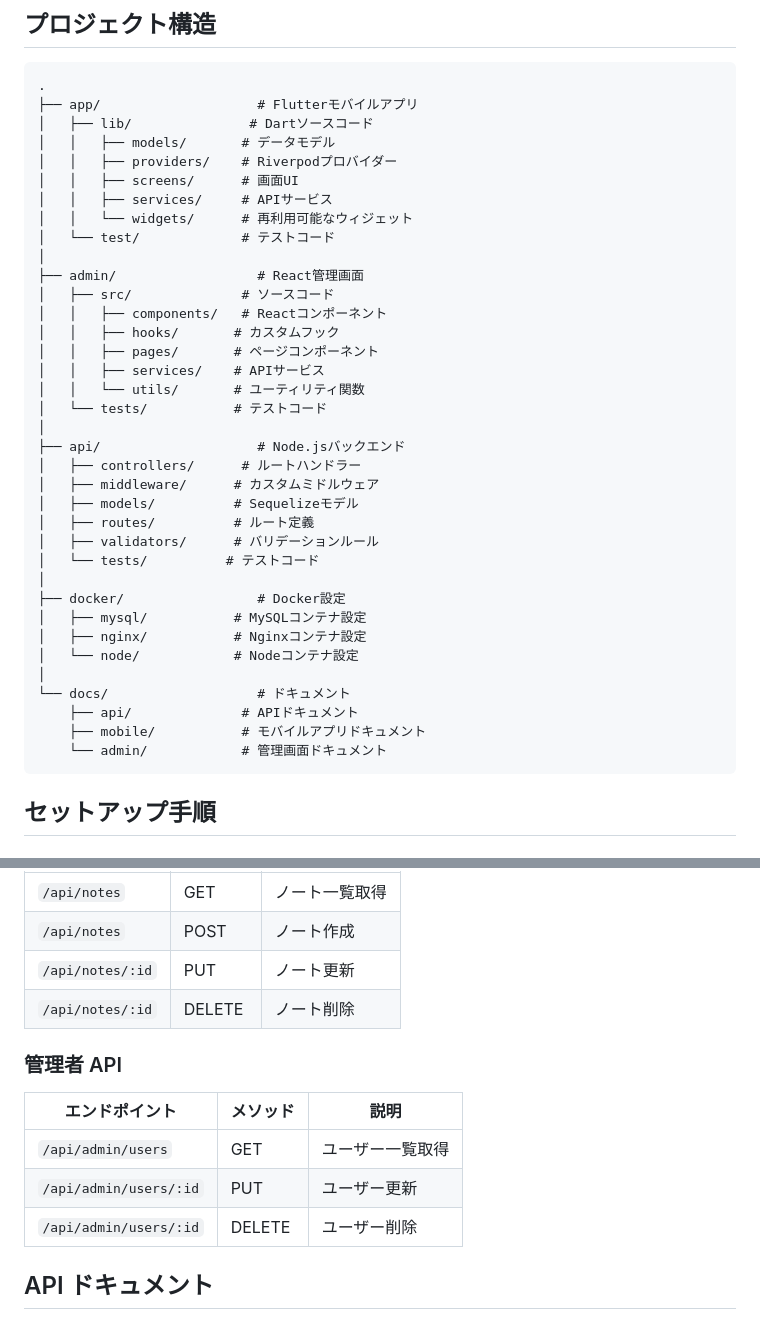
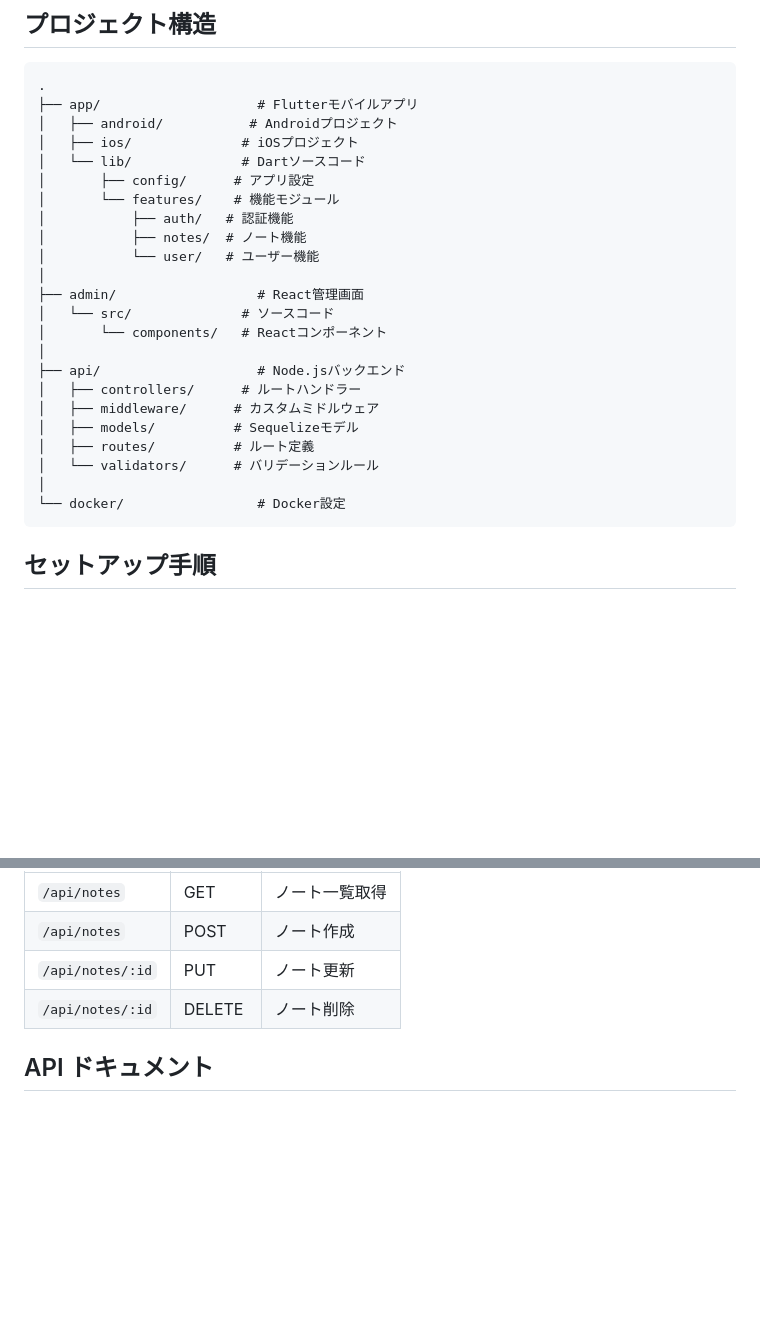
Before and after one commit to masaki0325/stackcraft, a Markdown page: README.md, 2 parts joined by grey strips. Rendered like a GitHub page; blank space fills up the shorter version.

````diff
--- a/README.md
+++ b/README.md
@@ -68,40 +68,27 @@ StackCraft は、3 つのプロジェクトで構成される総合的なノー
 ```
 .
 ├── app/                    # Flutterモバイルアプリ
-│   ├── lib/               # Dartソースコード
-│   │   ├── models/       # データモデル
-│   │   ├── providers/    # Riverpodプロバイダー
-│   │   ├── screens/      # 画面UI
-│   │   ├── services/     # APIサービス
-│   │   └── widgets/      # 再利用可能なウィジェット
-│   └── test/             # テストコード
+│   ├── android/           # Androidプロジェクト
+│   ├── ios/              # iOSプロジェクト
+│   └── lib/              # Dartソースコード
+│       ├── config/      # アプリ設定
+│       └── features/    # 機能モジュール
+│           ├── auth/   # 認証機能
+│           ├── notes/  # ノート機能
+│           └── user/   # ユーザー機能
 │
 ├── admin/                  # React管理画面
-│   ├── src/              # ソースコード
-│   │   ├── components/   # Reactコンポーネント
-│   │   ├── hooks/       # カスタムフック
-│   │   ├── pages/       # ページコンポーネント
-│   │   ├── services/    # APIサービス
-│   │   └── utils/       # ユーティリティ関数
-│   └── tests/           # テストコード
+│   └── src/              # ソースコード
+│       └── components/   # Reactコンポーネント
 │
 ├── api/                    # Node.jsバックエンド
 │   ├── controllers/      # ルートハンドラー
 │   ├── middleware/      # カスタムミドルウェア
 │   ├── models/          # Sequelizeモデル
 │   ├── routes/          # ルート定義
-│   ├── validators/      # バリデーションルール
-│   └── tests/          # テストコード
+│   └── validators/      # バリデーションルール
 │
-├── docker/                 # Docker設定
-│   ├── mysql/           # MySQLコンテナ設定
-│   ├── nginx/           # Nginxコンテナ設定
-│   └── node/            # Nodeコンテナ設定
-│
-└── docs/                   # ドキュメント
-    ├── api/              # APIドキュメント
-    ├── mobile/           # モバイルアプリドキュメント
-    └── admin/            # 管理画面ドキュメント
+└── docker/                 # Docker設定
 ```
 
 ## セットアップ手順
@@ -181,14 +168,6 @@ flutter run
 | `/api/notes/:id` | PUT      | ノート更新     |
 | `/api/notes/:id` | DELETE   | ノート削除     |
 
-### 管理者 API
-
-| エンドポイント         | メソッド | 説明             |
-| ---------------------- | -------- | ---------------- |
-| `/api/admin/users`     | GET      | ユーザー一覧取得 |
-| `/api/admin/users/:id` | PUT      | ユーザー更新     |
-| `/api/admin/users/:id` | DELETE   | ユーザー削除     |
-
 ## API ドキュメント
 
 詳細な API 仕様については、[API ドキュメント](docs/api.md)を参照してください。
````
